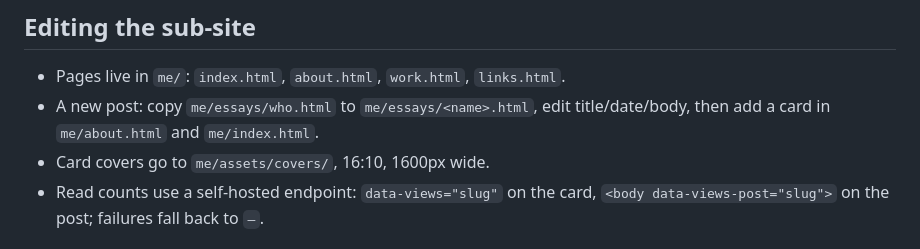
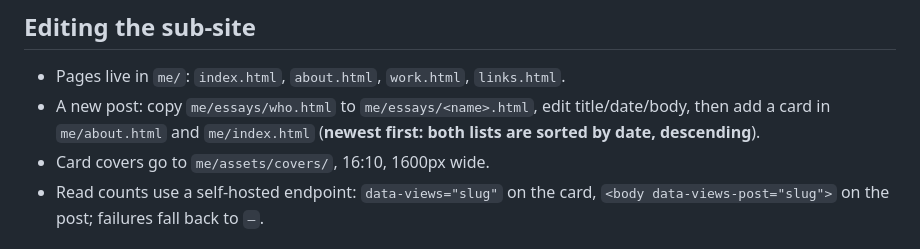
Before and after one commit to zyx0407/home, a Markdown page: README.en.md, the part around the change. GitHub-like rendering.

```diff
--- a/README.en.md
+++ b/README.en.md
@@ -27,7 +27,7 @@ The personal homepage of 阿玖 (`zyx0407`): a name card, a few subpages, and pe
 ## Editing the sub-site
 
 - Pages live in `me/`: `index.html`, `about.html`, `work.html`, `links.html`.
-- A new post: copy `me/essays/who.html` to `me/essays/<name>.html`, edit title/date/body, then add a card in `me/about.html` and `me/index.html`.
+- A new post: copy `me/essays/who.html` to `me/essays/<name>.html`, edit title/date/body, then add a card in `me/about.html` and `me/index.html` (**newest first: both lists are sorted by date, descending**).
 - Card covers go to `me/assets/covers/`, 16:10, 1600px wide.
 - Read counts use a self-hosted endpoint: `data-views="slug"` on the card, `<body data-views-post="slug">` on the post; failures fall back to `—`.
 
```
Also changed, not shown: README.md (+1 -1 lines).
